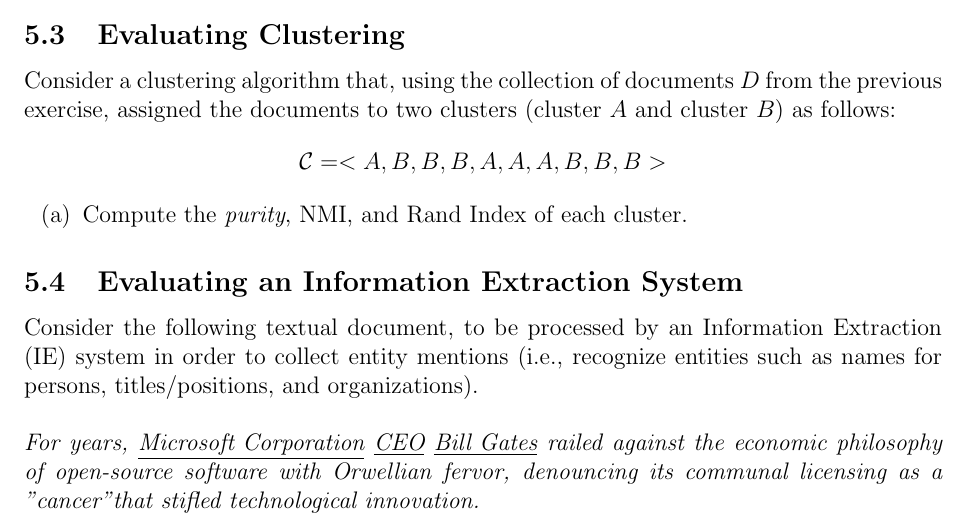
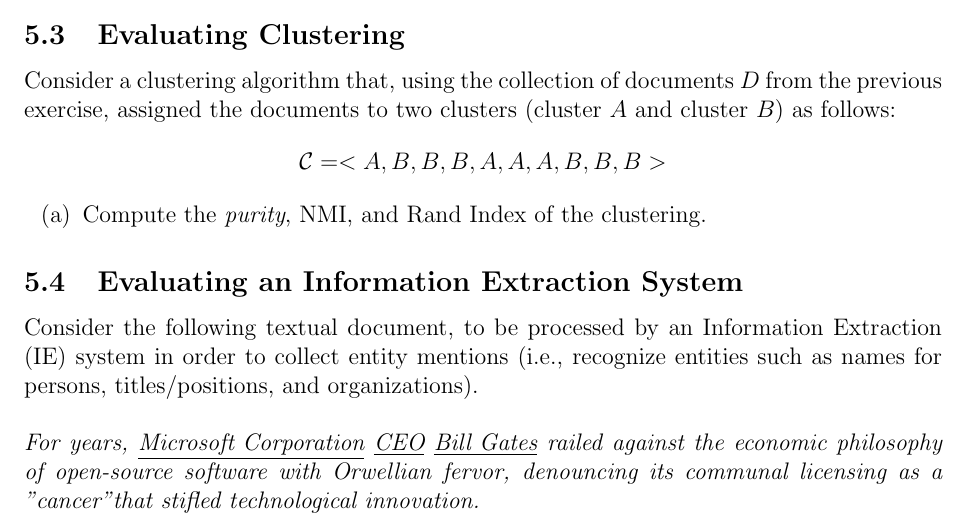
Before and after one commit to pavelcalado/pri1819, a LaTeX document (labs/05_evaluation.tex): part of page 3 of 4, cut so that both start at the same text. Compiled offline with pdfLaTeX.

Commit message:
Minor correction in eval lab.

```diff
--- a/labs/05_evaluation.tex
+++ b/labs/05_evaluation.tex
@@ -132,7 +132,7 @@
 \end{center}
 
 \begin{enumerate}
-\item Compute the \emph{purity}, NMI, and Rand Index of each cluster.
+\item Compute the \emph{purity}, NMI, and Rand Index of the clustering.
 \end{enumerate}
 
 \subsection{Evaluating an Information Extraction System}
```
Also changed, not shown: labs/05_evaluation.pdf.
